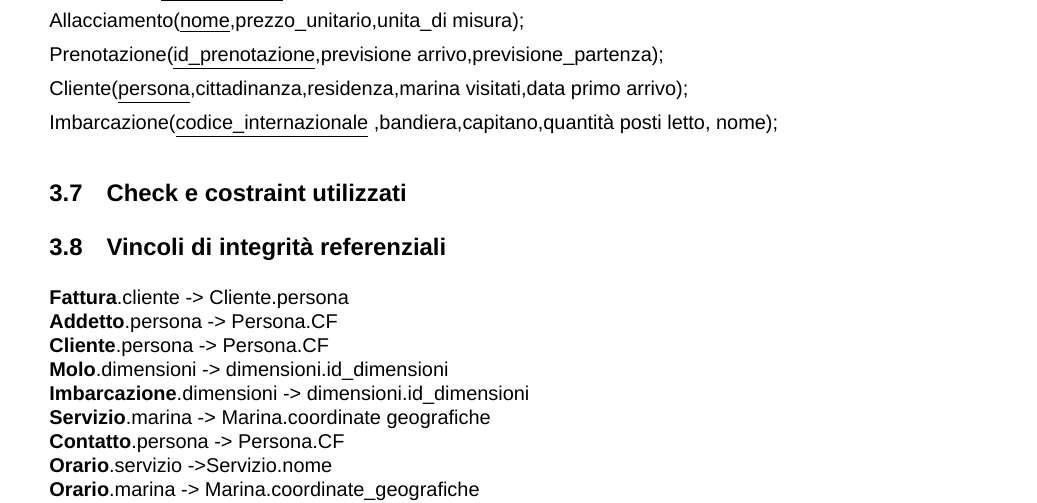
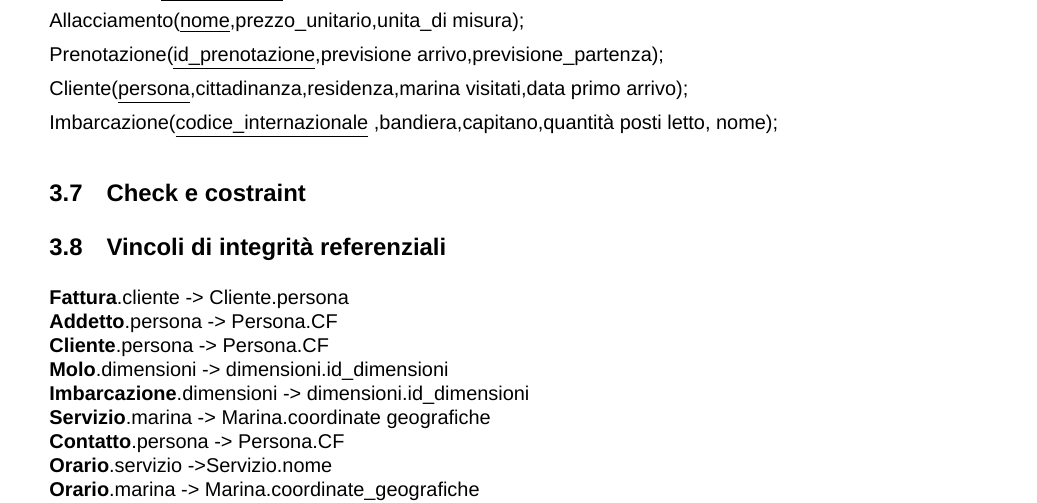
Before and after one commit to alessandro-massarenti/Progetto-basi-di-dati-2022, a LaTeX document (src_relazione_tex/main.tex, which reads src_relazione_tex/contenuti/progettazione_logica.tex): part of page 12 of 13, cut so that both start at the same text. Compiled offline with XeLaTeX; a missing font is replaced by an installed copy or a similar font.

Commit message:
Iniziata stesura check e costraint

```diff
--- a/src_relazione_tex/contenuti/progettazione_logica.tex
+++ b/src_relazione_tex/contenuti/progettazione_logica.tex
@@ -246,7 +246,7 @@ Cliente(\underline{persona},cittadinanza,residenza,marina visitati,data primo ar
 
 Imbarcazione(\underline{codice\_internazionale} ,bandiera,capitano,quantità posti letto, nome);
 
-\subsection{Check e costraint utilizzati}
+\subsection{Check e costraint}
 
 
 
```
